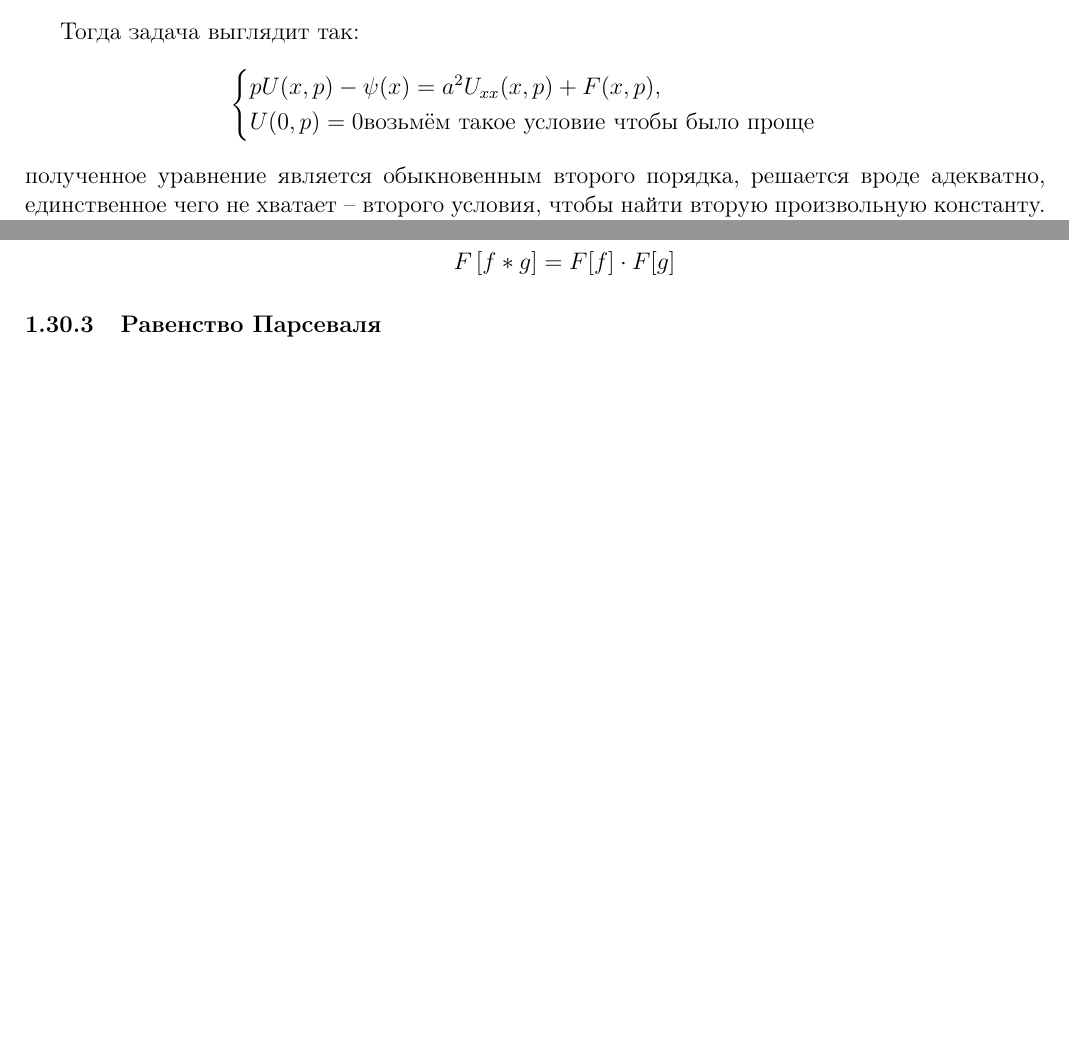
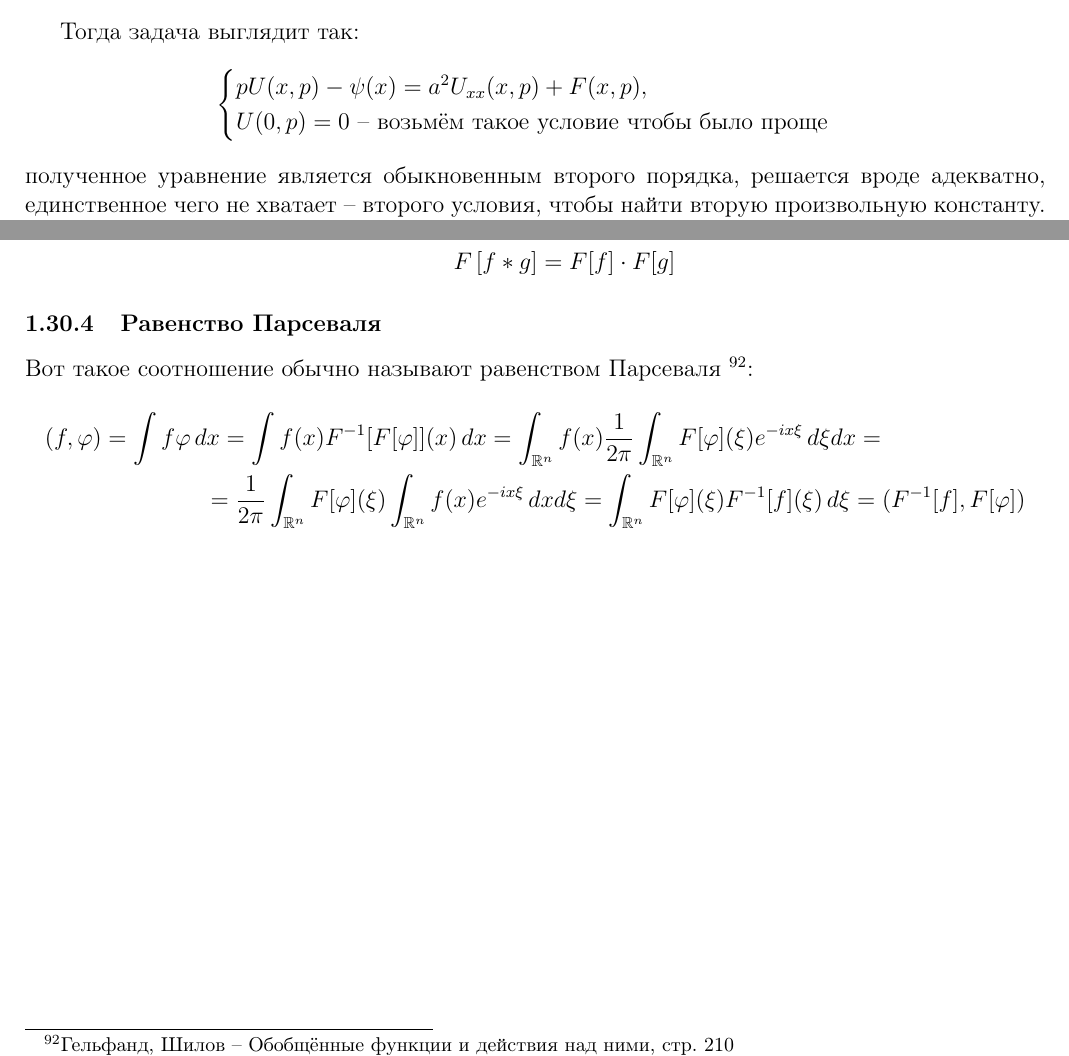
Before and after one commit to congress-bmstu/UMF-Exam, a LaTeX document (document.tex, which reads teor-11.tex, teor-30.tex): two parts of pages 29 and 73 of 77, joined at a grey line, cut so that both start at the same text, the shorter picture padded with empty space. Compiled offline with pdfLaTeX.

Commit message:
fixes on 11, 30

```diff
--- a/teor-11.tex
+++ b/teor-11.tex
@@ -250,7 +250,7 @@ $\lambda \in (-\infty, +\infty)$, а собственные функции: $X =
 \[
   \begin{cases}
     p U(x, p) - \psi(x) = a^2 U_{xx} (x, p) + F(x, p), \\
-    U(0, p) = 0 \text{возьмём такое условие чтобы было проще}
+    U(0, p) = 0 \text{ -- возьмём такое условие чтобы было проще}
   \end{cases}
 \]
 полученное уравнение является обыкновенным второго порядка, решается вроде адекватно, единственное
--- a/teor-30.tex
+++ b/teor-30.tex
@@ -86,4 +98,11 @@ $\forall \varphi \in \mathcal{D} \forall f \in \mathcal{C}^\infty (\mathbb{R}^n)
 
 \subsubsection{Равенство Парсеваля}
 
-% TODO дописать равенство Парсеваля
+Вот такое соотношение обычно называют равенством Парсеваля \footnote{Гельфанд, Шилов -- Обобщённые функции и действия над ними, стр. 210}:
+\begin{multline*}
+  (f, \varphi) = \int f \varphi \, dx = \int f(x) F^{-1} [ F[\varphi] ] (x) \, dx
+  = \int_{\mathbb{R}^n} f(x) \dfrac{1}{2\pi}\int_{\mathbb{R}^n} F[\varphi] (\xi) e^{-ix \xi} \, d\xi dx = \\
+  = \dfrac{1}{2\pi}\int_{\mathbb{R}^n} F[\varphi](\xi) \int_{\mathbb{R}^n} f(x) e^{-ix \xi} \, dx d\xi
+  = \int_{\mathbb{R}^n} F[\varphi](\xi) F^{-1} [f] (\xi) \, d\xi
+  = (F^{-1} [f], F[\varphi])
+\end{multline*}
```
Also changed, not shown: teor-30.tex (12 more changed lines).
